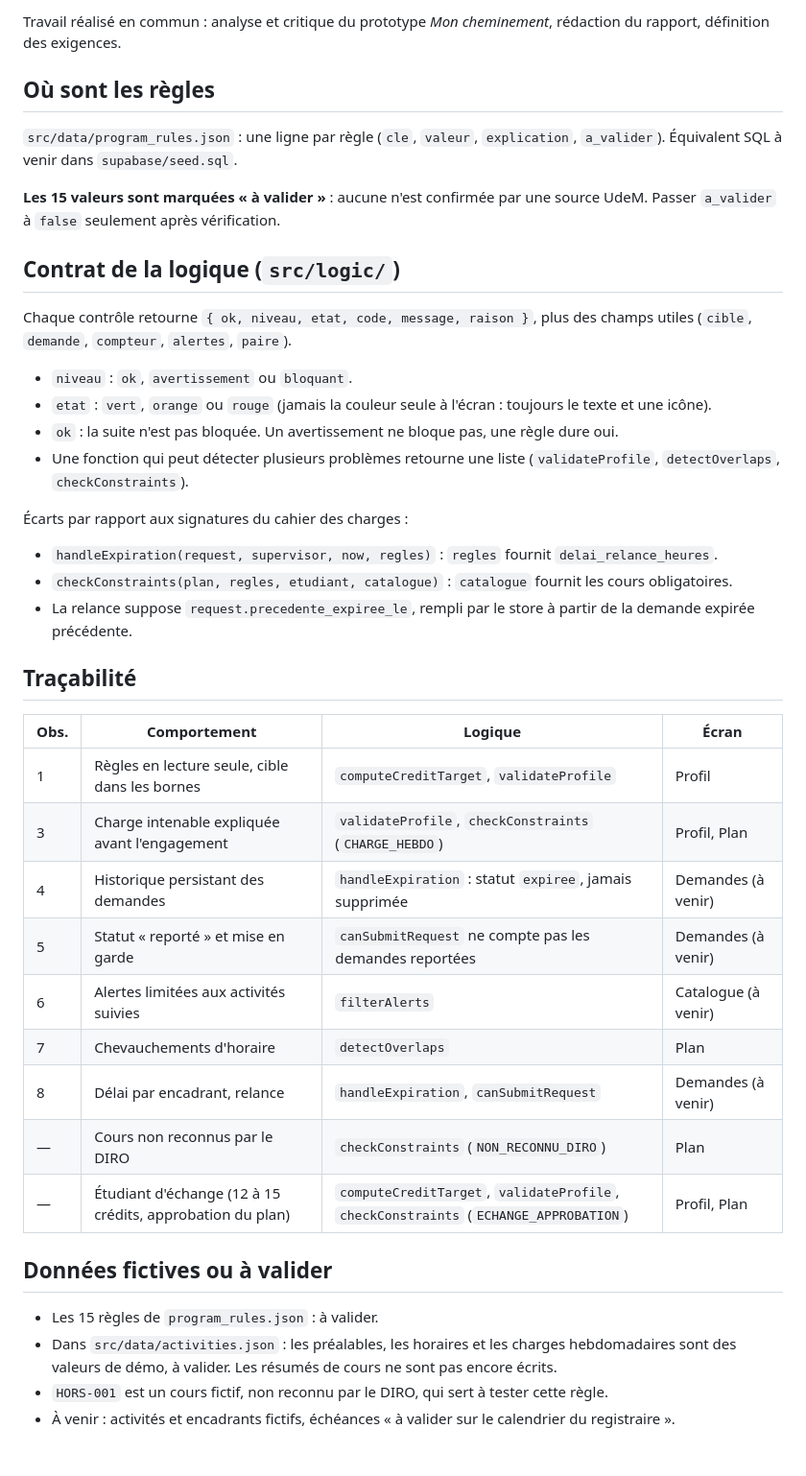
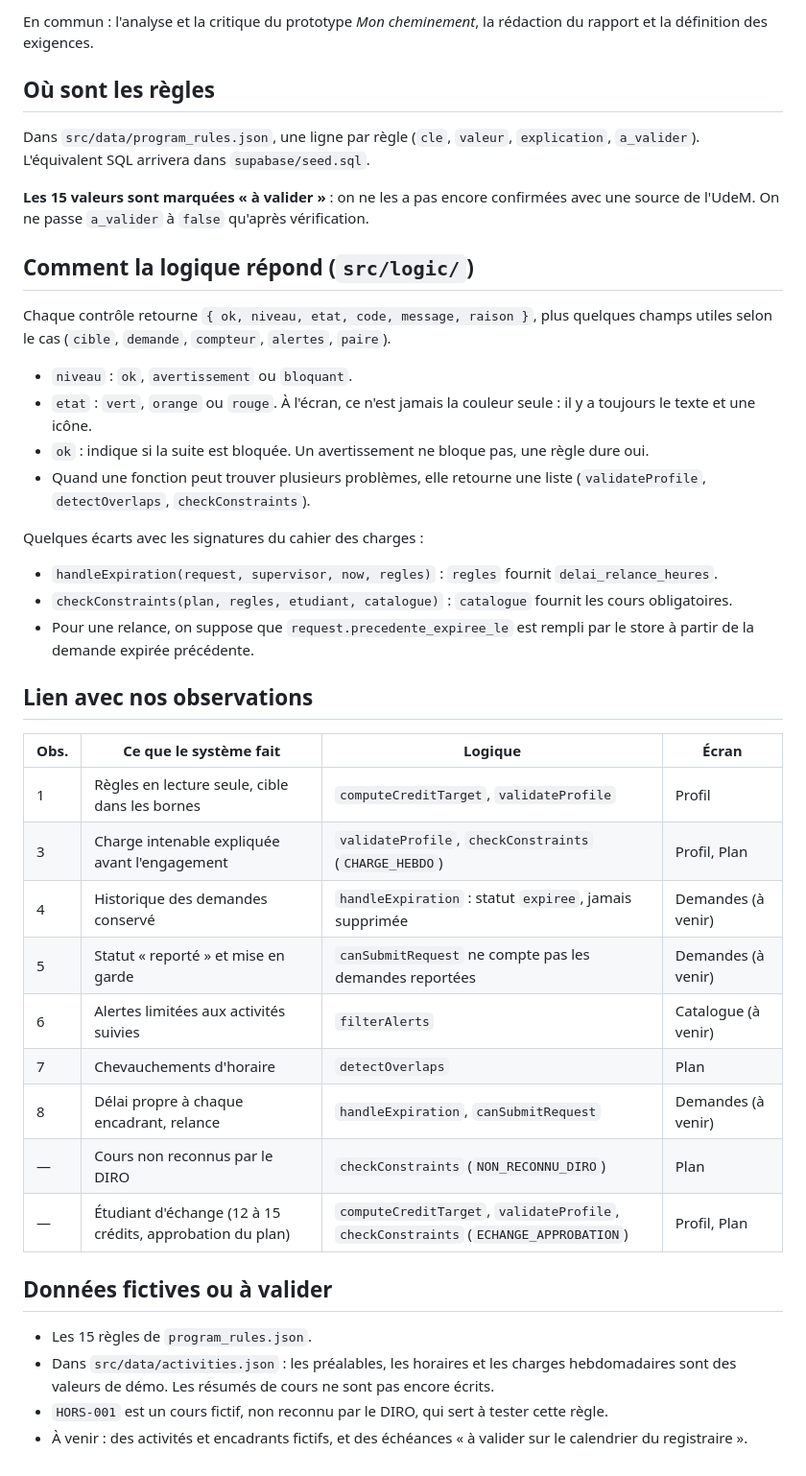
Before and after one commit to bart004/projetift2255, a Markdown page: README.md, the part around one of its changes. Shown at 96% size. Rendered like a GitHub page.

```diff
--- a/README.md
+++ b/README.md
@@ -66,44 +66,43 @@ Le projet a été réalisé par une équipe de trois personnes :
 
-Travail réalisé en commun : analyse et critique du prototype *Mon cheminement*, rédaction du rapport, définition des exigences.
+En commun : l'analyse et la critique du prototype *Mon cheminement*, la rédaction du rapport et la définition des exigences.
 
 ## Où sont les règles
 
-`src/data/program_rules.json` : une ligne par règle (`cle`, `valeur`, `explication`, `a_valider`). Équivalent SQL à venir dans `supabase/seed.sql`.
+Dans `src/data/program_rules.json`, une ligne par règle (`cle`, `valeur`, `explication`, `a_valider`). L'équivalent SQL arrivera dans `supabase/seed.sql`.
 
-**Les 15 valeurs sont marquées « à valider »** : aucune n'est confirmée par une source UdeM. Passer `a_valider` à `false` seulement après vérification.
+**Les 15 valeurs sont marquées « à valider »** : on ne les a pas encore confirmées avec une source de l'UdeM. On ne passe `a_valider` à `false` qu'après vérification.
 
-## Contrat de la logique (`src/logic/`)
+## Comment la logique répond (`src/logic/`)
 
-Chaque contrôle retourne `{ ok, niveau, etat, code, message, raison }`, plus des champs utiles (`cible`, `demande`, `compteur`, `alertes`, `paire`).
+Chaque contrôle retourne `{ ok, niveau, etat, code, message, raison }`, plus quelques champs utiles selon le cas (`cible`, `demande`, `compteur`, `alertes`, `paire`).
 
 - `niveau` : `ok`, `avertissement` ou `bloquant`.
-- `etat` : `vert`, `orange` ou `rouge` (jamais la couleur seule à l'écran : toujours le texte et une icône).
-- `ok` : la suite n'est pas bloquée. Un avertissement ne bloque pas, une règle dure oui.
-- Une fonction qui peut détecter plusieurs problèmes retourne une liste (`validateProfile`, `detectOverlaps`, `checkConstraints`).
+- `etat` : `vert`, `orange` ou `rouge`. À l'écran, ce n'est jamais la couleur seule : il y a toujours le texte et une icône.
+- `ok` : indique si la suite est bloquée. Un avertissement ne bloque pas, une règle dure oui.
+- Quand une fonction peut trouver plusieurs problèmes, elle retourne une liste (`validateProfile`, `detectOverlaps`, `checkConstraints`).
 
-Écarts par rapport aux signatures du cahier des charges :
+Quelques écarts avec les signatures du cahier des charges :
 - `handleExpiration(request, supervisor, now, regles)` : `regles` fournit `delai_relance_heures`.
 - `checkConstraints(plan, regles, etudiant, catalogue)` : `catalogue` fournit les cours obligatoires.
-- La relance suppose `request.precedente_expiree_le`, rempli par le store à partir de la demande expirée précédente.
+- Pour une relance, on suppose que `request.precedente_expiree_le` est rempli par le store à partir de la demande expirée précédente.
 
-## Traçabilité
+## Lien avec nos observations
 
-
-| Obs. | Comportement | Logique | Écran |
+| Obs. | Ce que le système fait | Logique | Écran |
 |---|---|---|---|
 | 1 | Règles en lecture seule, cible dans les bornes | `computeCreditTarget`, `validateProfile` | Profil |
 | 3 | Charge intenable expliquée avant l'engagement | `validateProfile`, `checkConstraints` (`CHARGE_HEBDO`) | Profil, Plan |
-| 4 | Historique persistant des demandes | `handleExpiration` : statut `expiree`, jamais supprimée | Demandes (à venir) |
+| 4 | Historique des demandes conservé | `handleExpiration` : statut `expiree`, jamais supprimée | Demandes (à venir) |
 | 5 | Statut « reporté » et mise en garde | `canSubmitRequest` ne compte pas les demandes reportées | Demandes (à venir) |
 | 6 | Alertes limitées aux activités suivies | `filterAlerts` | Catalogue (à venir) |
 | 7 | Chevauchements d'horaire | `detectOverlaps` | Plan |
-| 8 | Délai par encadrant, relance | `handleExpiration`, `canSubmitRequest` | Demandes (à venir) |
+| 8 | Délai propre à chaque encadrant, relance | `handleExpiration`, `canSubmitRequest` | Demandes (à venir) |
 | — | Cours non reconnus par le DIRO | `checkConstraints` (`NON_RECONNU_DIRO`) | Plan |
 | — | Étudiant d'échange (12 à 15 crédits, approbation du plan) | `computeCreditTarget`, `validateProfile`, `checkConstraints` (`ECHANGE_APPROBATION`) | Profil, Plan |
 
 ## Données fictives ou à valider
 
-- Les 15 règles de `program_rules.json` : à valider.
-- Dans `src/data/activities.json` : les préalables, les horaires et les charges hebdomadaires sont des valeurs de démo, à valider. Les résumés de cours ne sont pas encore écrits.
+- Les 15 règles de `program_rules.json`.
+- Dans `src/data/activities.json` : les préalables, les horaires et les charges hebdomadaires sont des valeurs de démo. Les résumés de cours ne sont pas encore écrits.
 - `HORS-001` est un cours fictif, non reconnu par le DIRO, qui sert à tester cette règle.
-- À venir : activités et encadrants fictifs, échéances « à valider sur le calendrier du registraire ».
+- À venir : des activités et encadrants fictifs, et des échéances « à valider sur le calendrier du registraire ».
```
Also changed, not shown: other parts of README.md (+27 -27 lines).
